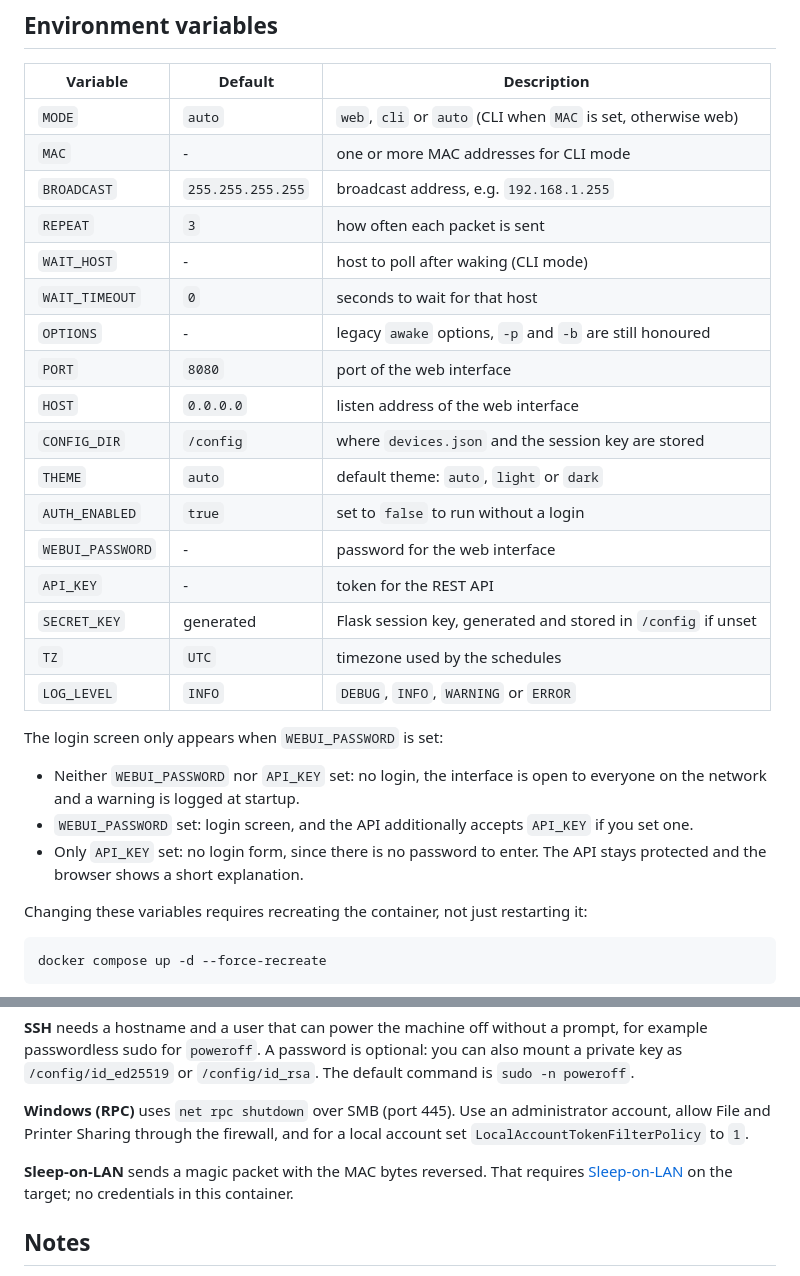
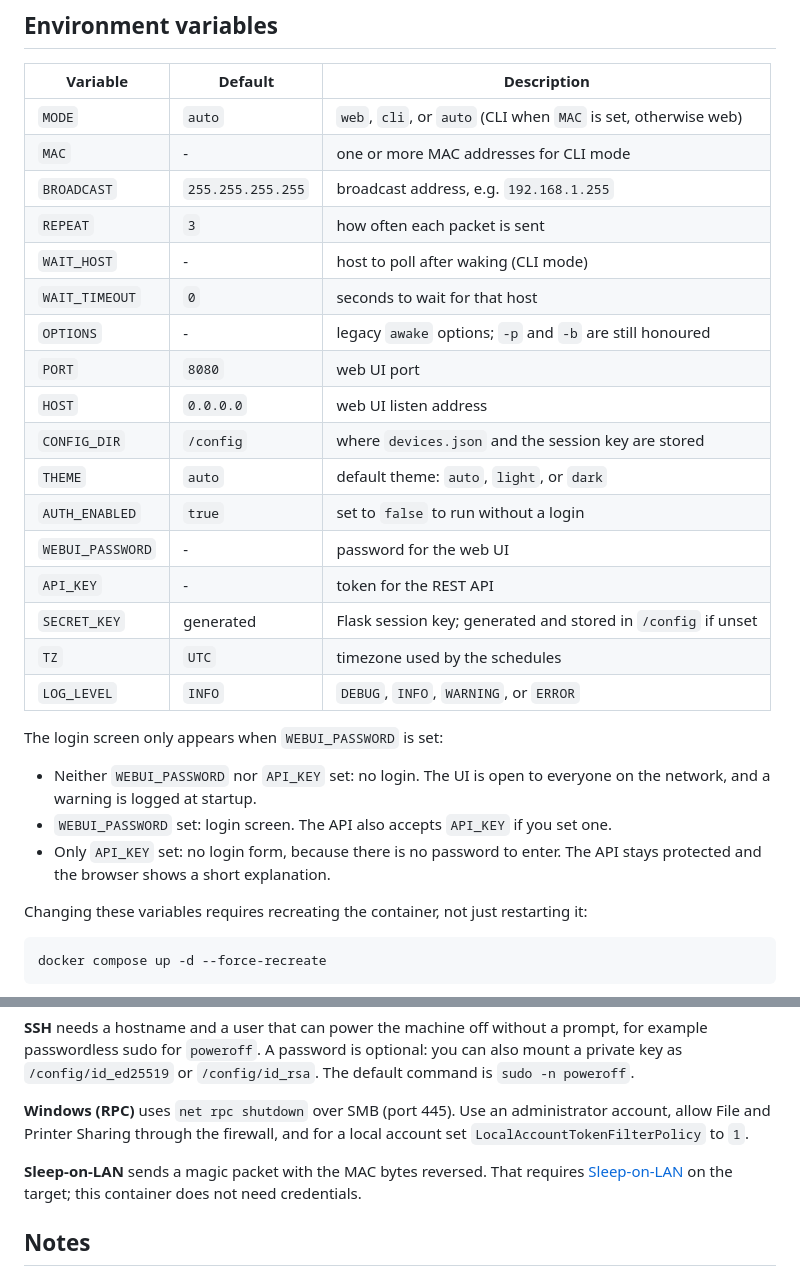
Before and after one commit to R0GGER/docker-wake-on-lan, a Markdown page: README.md, 2 parts joined by grey strips. GitHub-like rendering.

```diff
--- a/README.md
+++ b/README.md
@@ -79,29 +79,29 @@ docker run --rm --net=host ghcr.io/r0gger/docker-wake-on-lan 11:22:33:44:55:66 -
 
 | Variable | Default | Description |
 | --- | --- | --- |
-| `MODE` | `auto` | `web`, `cli` or `auto` (CLI when `MAC` is set, otherwise web) |
+| `MODE` | `auto` | `web`, `cli`, or `auto` (CLI when `MAC` is set, otherwise web) |
 | `MAC` | - | one or more MAC addresses for CLI mode |
 | `BROADCAST` | `255.255.255.255` | broadcast address, e.g. `192.168.1.255` |
 | `REPEAT` | `3` | how often each packet is sent |
 | `WAIT_HOST` | - | host to poll after waking (CLI mode) |
 | `WAIT_TIMEOUT` | `0` | seconds to wait for that host |
-| `OPTIONS` | - | legacy `awake` options, `-p` and `-b` are still honoured |
-| `PORT` | `8080` | port of the web interface |
-| `HOST` | `0.0.0.0` | listen address of the web interface |
+| `OPTIONS` | - | legacy `awake` options; `-p` and `-b` are still honoured |
+| `PORT` | `8080` | web UI port |
+| `HOST` | `0.0.0.0` | web UI listen address |
 | `CONFIG_DIR` | `/config` | where `devices.json` and the session key are stored |
-| `THEME` | `auto` | default theme: `auto`, `light` or `dark` |
+| `THEME` | `auto` | default theme: `auto`, `light`, or `dark` |
 | `AUTH_ENABLED` | `true` | set to `false` to run without a login |
-| `WEBUI_PASSWORD` | - | password for the web interface |
+| `WEBUI_PASSWORD` | - | password for the web UI |
 | `API_KEY` | - | token for the REST API |
-| `SECRET_KEY` | generated | Flask session key, generated and stored in `/config` if unset |
+| `SECRET_KEY` | generated | Flask session key; generated and stored in `/config` if unset |
 | `TZ` | `UTC` | timezone used by the schedules |
-| `LOG_LEVEL` | `INFO` | `DEBUG`, `INFO`, `WARNING` or `ERROR` |
+| `LOG_LEVEL` | `INFO` | `DEBUG`, `INFO`, `WARNING`, or `ERROR` |
 
 The login screen only appears when `WEBUI_PASSWORD` is set:
 
-* Neither `WEBUI_PASSWORD` nor `API_KEY` set: no login, the interface is open to everyone on the network and a warning is logged at startup.
-* `WEBUI_PASSWORD` set: login screen, and the API additionally accepts `API_KEY` if you set one.
-* Only `API_KEY` set: no login form, since there is no password to enter. The API stays protected and the browser shows a short explanation.
+* Neither `WEBUI_PASSWORD` nor `API_KEY` set: no login. The UI is open to everyone on the network, and a warning is logged at startup.
+* `WEBUI_PASSWORD` set: login screen. The API also accepts `API_KEY` if you set one.
+* Only `API_KEY` set: no login form, because there is no password to enter. The API stays protected and the browser shows a short explanation.
 
 Changing these variables requires recreating the container, not just restarting it:
 
@@ -169,7 +169,7 @@ Configure the method on each device. The password is stored in `devices.json` an
 
 **Windows (RPC)** uses `net rpc shutdown` over SMB (port 445). Use an administrator account, allow File and Printer Sharing through the firewall, and for a local account set `LocalAccountTokenFilterPolicy` to `1`.
 
-**Sleep-on-LAN** sends a magic packet with the MAC bytes reversed. That requires [Sleep-on-LAN](https://github.com/SR-G/sleep-on-lan) on the target; no credentials in this container.
+**Sleep-on-LAN** sends a magic packet with the MAC bytes reversed. That requires [Sleep-on-LAN](https://github.com/SR-G/sleep-on-lan) on the target; this container does not need credentials.
 
 ## Notes
 
```
Also changed, not shown: other parts of README.md (+19 -19 lines).
